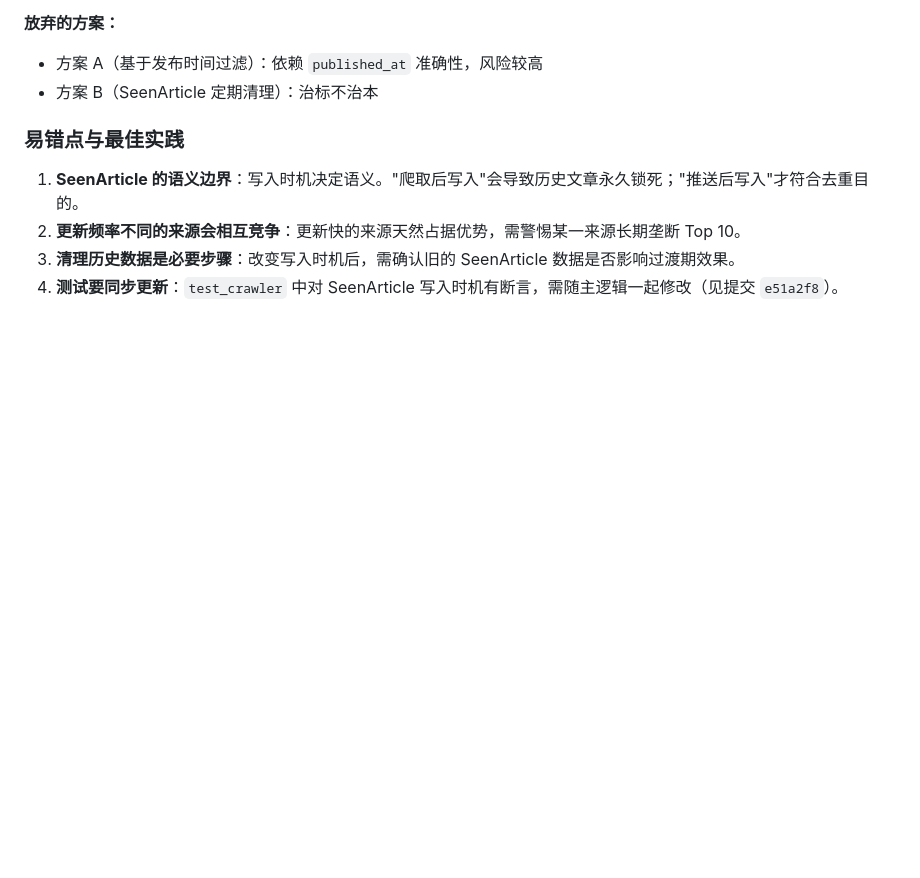
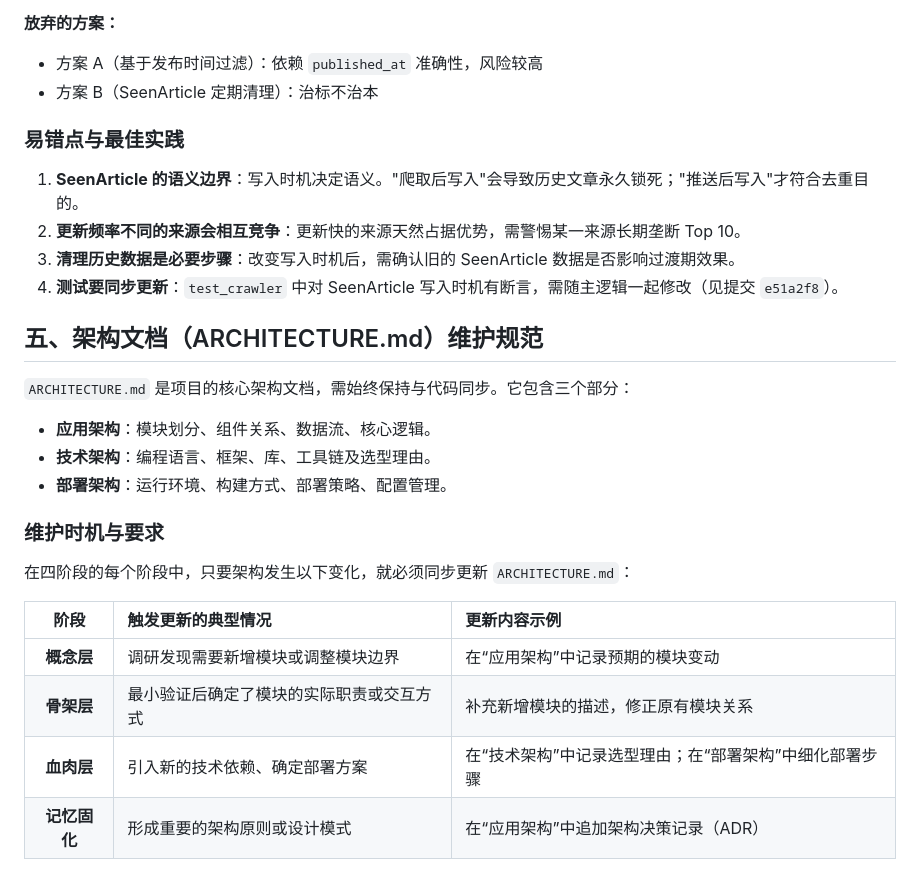
Before and after one commit to Chengjike/industry-news-bot, a Markdown page: CLAUDE.MD, the part around one of its changes. Rendered like a GitHub page; blank space fills up the shorter version.

```diff
--- a/CLAUDE.MD
+++ b/CLAUDE.MD
@@ -153,3 +153,23 @@ plan.md：如果已完成使命，可将其归档（例如移动到 docs/archive
 2. **更新频率不同的来源会相互竞争**：更新快的来源天然占据优势，需警惕某一来源长期垄断 Top 10。
 3. **清理历史数据是必要步骤**：改变写入时机后，需确认旧的 SeenArticle 数据是否影响过渡期效果。
 4. **测试要同步更新**：`test_crawler` 中对 SeenArticle 写入时机有断言，需随主逻辑一起修改（见提交 `e51a2f8`）。
+
+## 五、架构文档（ARCHITECTURE.md）维护规范
+
+`ARCHITECTURE.md` 是项目的核心架构文档，需始终保持与代码同步。它包含三个部分：
+
+- **应用架构**：模块划分、组件关系、数据流、核心逻辑。
+- **技术架构**：编程语言、框架、库、工具链及选型理由。
+- **部署架构**：运行环境、构建方式、部署策略、配置管理。
+
+### 维护时机与要求
+
+在四阶段的每个阶段中，只要架构发生以下变化，就必须同步更新 `ARCHITECTURE.md`：
+
+| 阶段 | 触发更新的典型情况 | 更新内容示例 |
+|:----:|:-------------------|:-------------|
+| **概念层** | 调研发现需要新增模块或调整模块边界 | 在“应用架构”中记录预期的模块变动 |
+| **骨架层** | 最小验证后确定了模块的实际职责或交互方式 | 补充新增模块的描述，修正原有模块关系 |
+| **血肉层** | 引入新的技术依赖、确定部署方案 | 在“技术架构”中记录选型理由；在“部署架构”中细化部署步骤 |
+| **记忆固化** | 形成重要的架构原则或设计模式 | 在“应用架构”中追加架构决策记录（ADR） |
+
```
Also changed, not shown: other parts of CLAUDE.MD (+19 -0 lines), ARCHITECTURE.md (added, +303 -0 lines).
